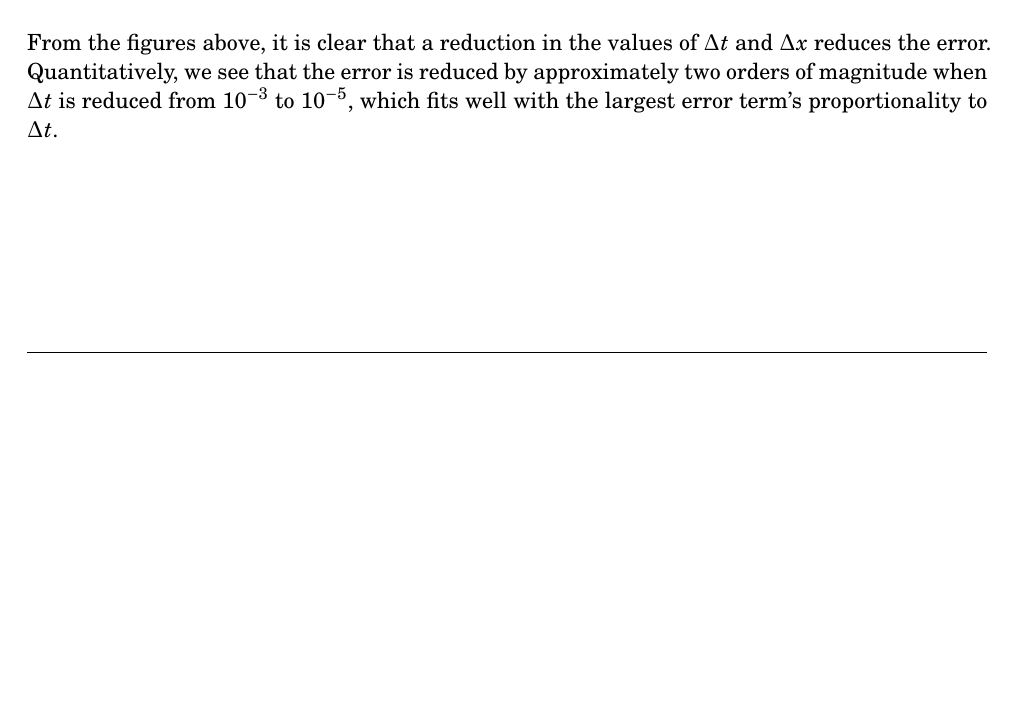
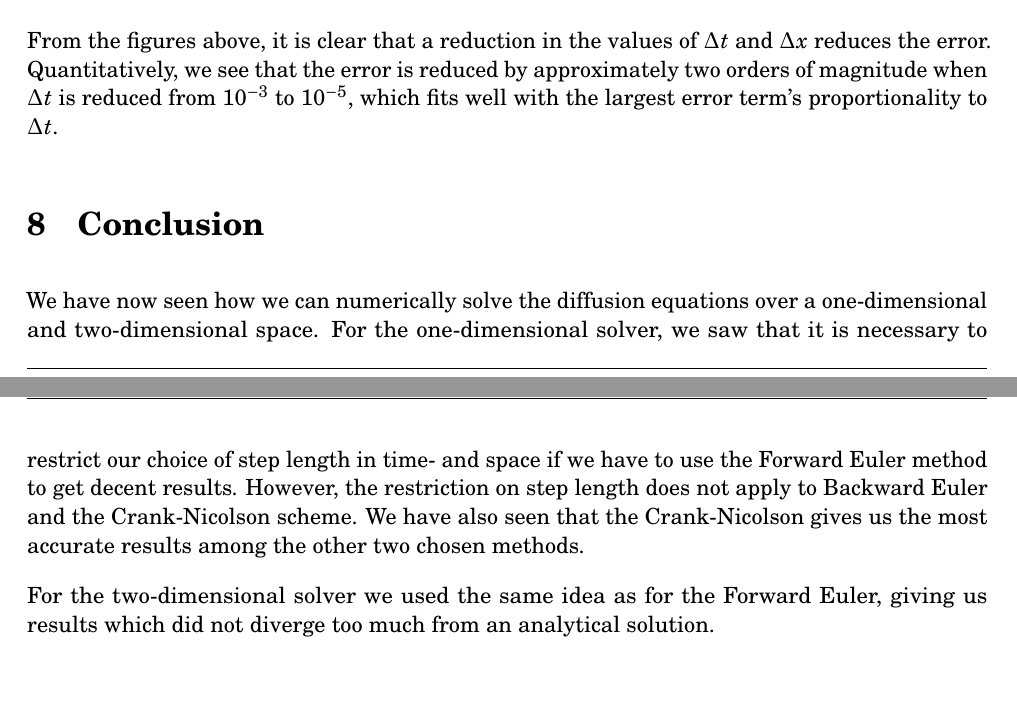
Before and after one commit to anjohan/Project5, a LaTeX paper (report.tex, which reads latex/conclusion.tex): part of page 21 of 25 before the commit and two parts of pages 21 and 22 of 26 after it, the two joined at a grey line, cut so that both start at the same text, the shorter picture padded with empty space. Compiled offline with pdfLaTeX.

Commit message:
skrev konklusjon

```diff
--- /dev/null
+++ b/latex/conclusion.tex
@@ -0,0 +1,4 @@
+\section{Conclusion}
+We have now seen how we can numerically solve the diffusion equations over a one-dimensional and two-dimensional space. For the one-dimensional solver, we saw that it is necessary to restrict our choice of step length in time- and space if we have to use the Forward Euler method to get decent results.  However, the restriction on step length does not apply to Backward Euler and the Crank-Nicolson scheme. We have also seen that the Crank-Nicolson gives us the most accurate results among the other two chosen methods.
+
+For the two-dimensional solver we used the same idea as for the Forward Euler, giving us results which did not diverge too much from an analytical solution.
```
Also changed, not shown: report.tex (+1 -1 lines).
